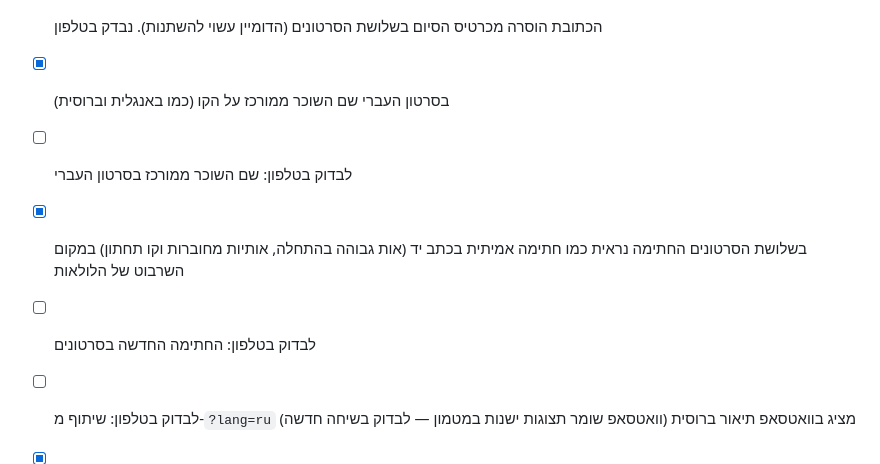
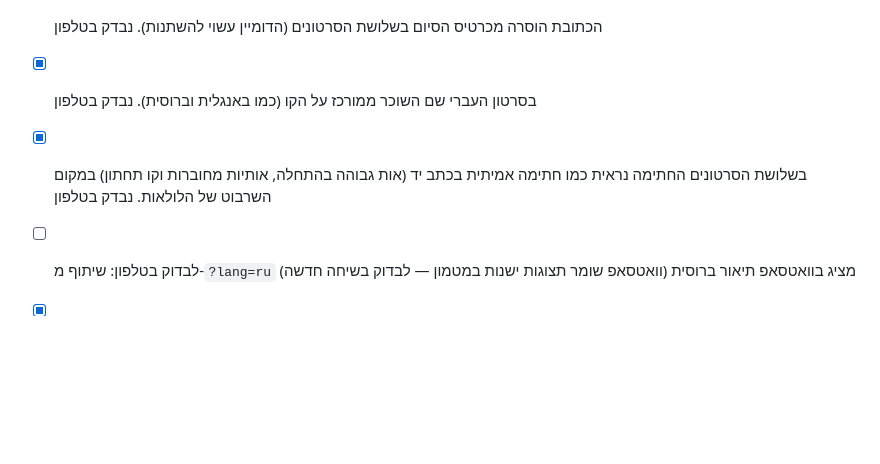
Before and after one commit to ronmailx-boop/easypen, a Markdown page: PROJECT_STATE.md, the part around the change. GitHub-like rendering; blank space fills up the shorter version.

Commit message:
docs: new video signature checked on a phone (#81)
Claude-Session: https://claude.ai/code/session_01D3Nf4P9uWBUi6s7tATT8Ko

Co-authored-by: Claude <noreply@anthropic.com>

```diff
--- a/PROJECT_STATE.md
+++ b/PROJECT_STATE.md
@@ -104,10 +104,8 @@ MVP ראשוני הושלם. חבילת בדיקות e2e נוספה ל-`tests/`
 - [x] סרטון באנגלית וברוסית: `media/easypen-promo-en.mp4` / `-ru.mp4` (מסמך, כיתובים, שם מוקלד וממשק בשפה). `node scripts/make-promo-video.js en|ru`. נוספו לעמוד המדריכים ולמדריך PDF בטלפון באנגלית וברוסית
 - [x] הסרטונים באיכות FHD אמיתית: ההקלטה הייתה ב-360x640 ומוגדלת; עכשיו הבמה מוגדלת פי 3 ב-CSS וההקלטה ב-1080x1920. נבדק בטלפון שהסרטונים מתנגנים
 - [x] הכתובת הוסרה מכרטיס הסיום בשלושת הסרטונים (הדומיין עשוי להשתנות). נבדק בטלפון
-- [x] בסרטון העברי שם השוכר ממורכז על הקו (כמו באנגלית וברוסית)
-- [ ] לבדוק בטלפון: שם השוכר ממורכז בסרטון העברי
-- [x] בשלושת הסרטונים החתימה נראית כמו חתימה אמיתית בכתב יד (אות גבוהה בהתחלה, אותיות מחוברות וקו תחתון) במקום השרבוט של הלולאות
-- [ ] לבדוק בטלפון: החתימה החדשה בסרטונים
+- [x] בסרטון העברי שם השוכר ממורכז על הקו (כמו באנגלית וברוסית). נבדק בטלפון
+- [x] בשלושת הסרטונים החתימה נראית כמו חתימה אמיתית בכתב יד (אות גבוהה בהתחלה, אותיות מחוברות וקו תחתון) במקום השרבוט של הלולאות. נבדק בטלפון
 - [ ] לבדוק בטלפון: שיתוף מ-`?lang=ru` מציג בוואטסאפ תיאור ברוסית (וואטסאפ שומר תצוגות ישנות במטמון — לבדוק בשיחה חדשה)
 - [x] המסמכים המשפטיים ברוסית: `docs/legal/ru/` (4 מסמכים), נשמרים גם לאופליין. הצהרת הנגישות (עברית/אנגלית) מזכירה עכשיו רוסית. גרסה 48
 - [x] בחירת שפה בקישור: `?lang=ru` / `?lang=en` / `?lang=he` (נשמר ב-sessionStorage ללשונית, נשאר במעבר בין מסכים), `?lang=auto` חוזר לשפת המכשיר. מדיניות פרטיות/עוגיות (3 שפות): שורת sessionStorage. בדיקת e2e. גרסה 49
```
